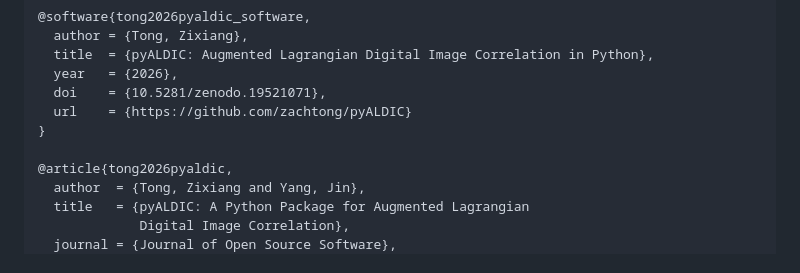
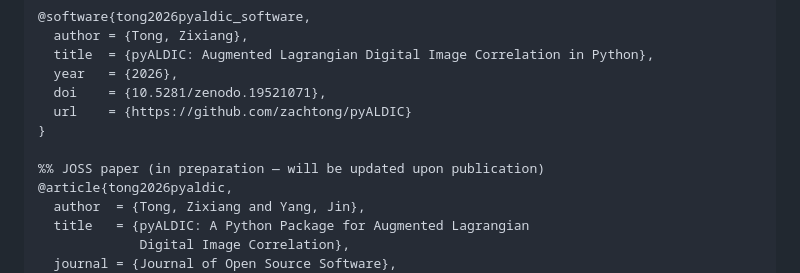
Before and after one commit to zachtong/pyALDIC, a Markdown page: README.md, the part around the change. Rendered like a GitHub page.

Commit message:
docs: add in-preparation note to JOSS citation

```diff
--- a/README.md
+++ b/README.md
@@ -221,6 +221,7 @@ If you use pyALDIC in your research, please cite the software and the accompanyi
   url    = {https://github.com/zachtong/pyALDIC}
 }
 
+%% JOSS paper (in preparation — will be updated upon publication)
 @article{tong2026pyaldic,
   author  = {Tong, Zixiang and Yang, Jin},
   title   = {pyALDIC: A Python Package for Augmented Lagrangian
```
